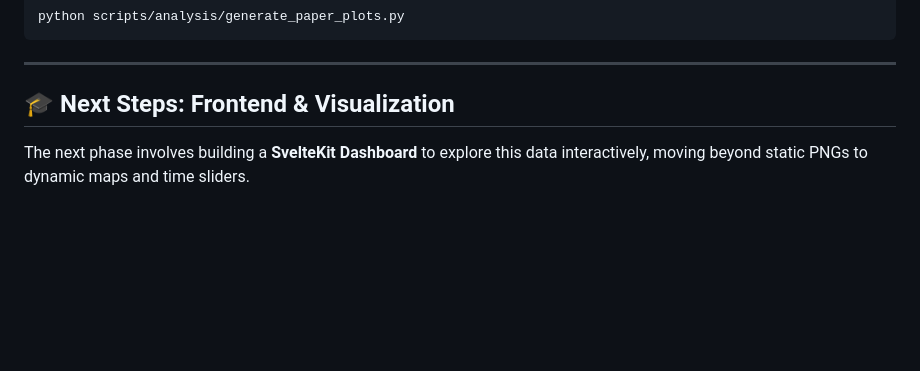
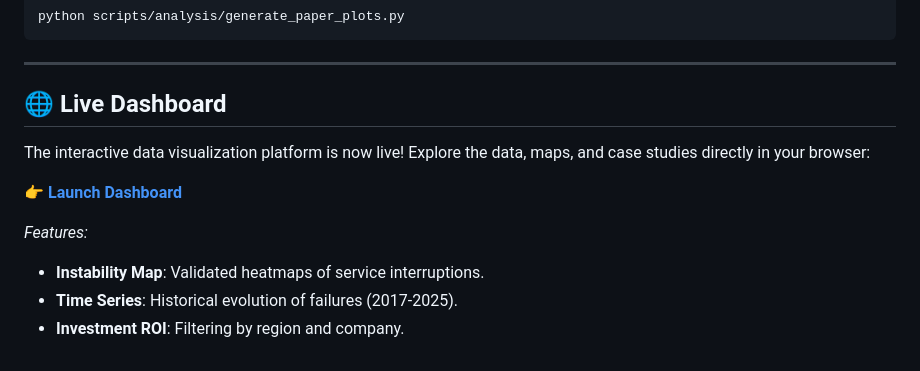
Before and after one commit to simonkey1/SEC, a Markdown page: README.md, the part around the change. Drawn GitHub-style; blank space fills up the shorter version.

Commit message:
Update docs: technical chronicle, frontend integration, and dashboard link

```diff
--- a/README.md
+++ b/README.md
@@ -95,5 +95,12 @@ python scripts/analysis/generate_paper_plots.py
 
 ---
 
-## 🎓 Next Steps: Frontend & Visualization
-The next phase involves building a **SvelteKit Dashboard** to explore this data interactively, moving beyond static PNGs to dynamic maps and time sliders.
+## 🌐 Live Dashboard
+The interactive data visualization platform is now live! Explore the data, maps, and case studies directly in your browser:
+
+👉 **[Launch Dashboard](https://dashboard-sec.vercel.app/)**
+
+*Features:*
+- **Instability Map**: Validated heatmaps of service interruptions.
+- **Time Series**: Historical evolution of failures (2017-2025).
+- **Investment ROI**: Filtering by region and company.
```
Also changed, not shown: docs/frontend_integration.md (added, +52 -0 lines), docs/technical_chronicle.md (added, +130 -0 lines), docs/technical_report.md (+3 -0 lines), docs/figures/eda_missing_values.png (added), docs/figures/eda_projects_dist.png (added), docs/figures/tech_fig1_volume.png, docs/figures/tech_fig2_coverage.png, 5 other files.
